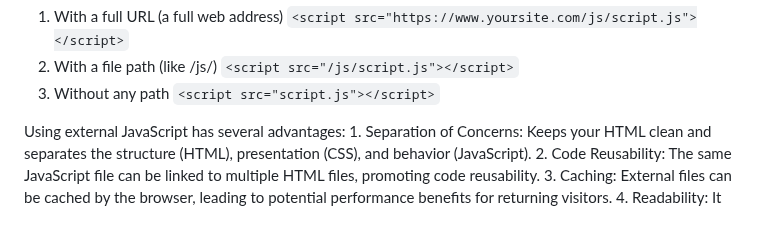
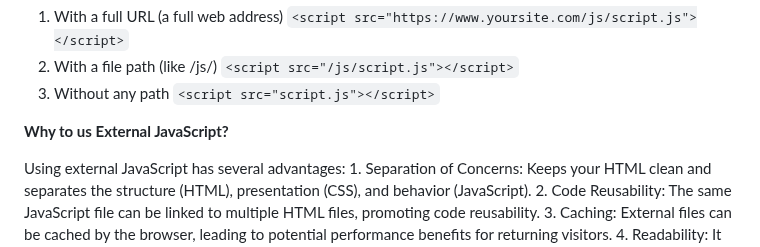
Before and after one commit to sthaanis/project_redesign, a Markdown page: projectRedesign/read.md, the part around the change. Rendered like a GitHub page; blank space fills up the shorter version.

````diff
--- a/projectRedesign/read.md
+++ b/projectRedesign/read.md
@@ -18,6 +18,8 @@ An external script can be referenced in 3 different ways:
    ```<script src="/js/script.js"></script>```
 3. Without any path
    ```<script src="script.js"></script>```
+
+**Why to us External JavaScript?**
 
 Using external JavaScript has several advantages:
         1. Separation of Concerns: Keeps your HTML clean and separates the structure (HTML), presentation (CSS), and behavior          (JavaScript).
````
